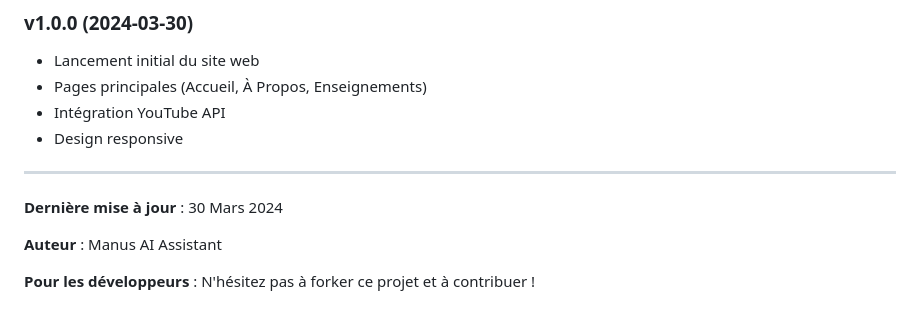
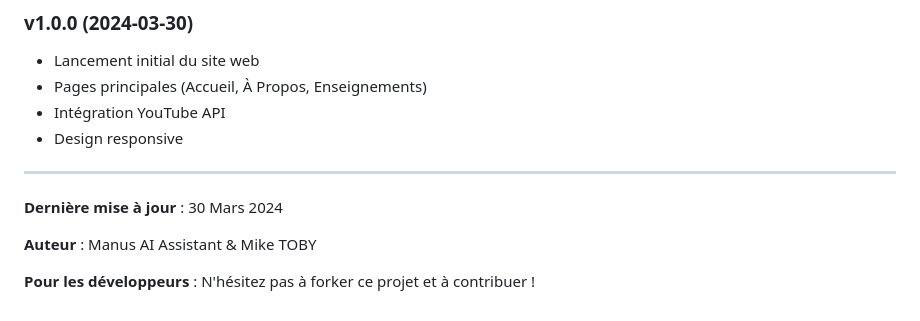
Before and after one commit to MikeTD24/ltpe-website, a Markdown page: README.md, the part around the change. Rendered like a GitHub page.

Commit message:
Update author information in README.md

```diff
--- a/README.md
+++ b/README.md
@@ -236,6 +236,6 @@ Ce projet est sous licence MIT. Voir le fichier `LICENSE` pour plus de détails.
 
 **Dernière mise à jour** : 30 Mars 2024
 
-**Auteur** : Manus AI Assistant
+**Auteur** : Manus AI Assistant & Mike TOBY
 
 **Pour les développeurs** : N'hésitez pas à forker ce projet et à contribuer !
```
